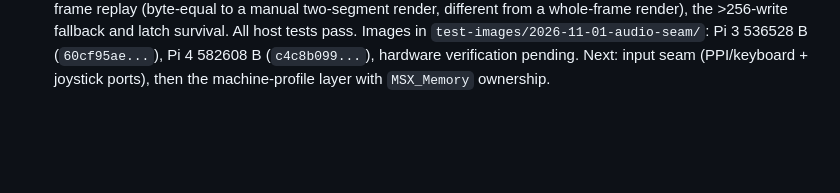
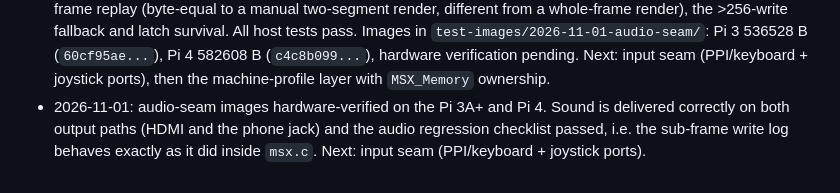
Before and after one commit to matheusjgsantos/BlueberryMSX-BareMetal, a Markdown page: Docs/ARCHITECTURE_AUDIT.md, the part around the change. Rendered like a GitHub page; blank space fills up the shorter version.

```diff
--- a/Docs/ARCHITECTURE_AUDIT.md
+++ b/Docs/ARCHITECTURE_AUDIT.md
@@ -289,3 +289,8 @@ The current hardware-proven invariants are recorded in the parent MSX
   582608 B (`c4c8b099...`), hardware verification pending. Next: input seam
   (PPI/keyboard + joystick ports), then the machine-profile layer with
   `MSX_Memory` ownership.
+- 2026-11-01: audio-seam images hardware-verified on the Pi 3A+ and Pi 4.
+  Sound is delivered correctly on both output paths (HDMI and the phone jack)
+  and the audio regression checklist passed, i.e. the sub-frame write log
+  behaves exactly as it did inside `msx.c`. Next: input seam (PPI/keyboard +
+  joystick ports).
```
Also changed, not shown: test-images/2026-11-01-audio-seam/README.md (+2 -1 lines).
